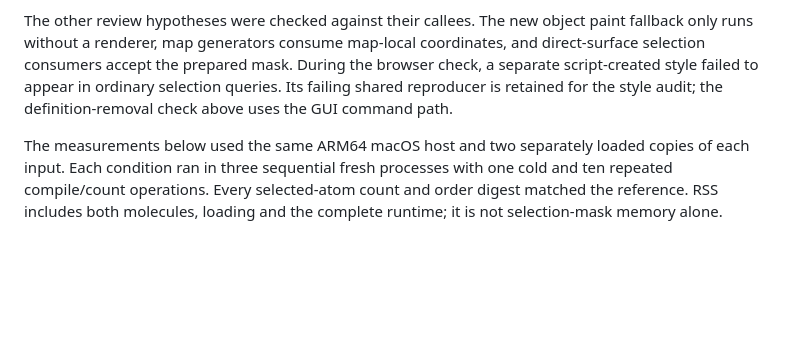
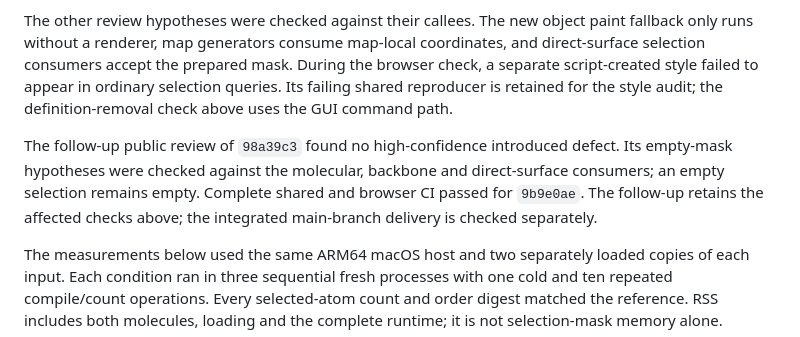
Before and after one commit to mogura-rs/cuemol-rs, a Markdown page: docs/parity-audit.md, the part around the change. Rendered like a GitHub page; blank space fills up the shorter version.

Commit message:
Record the selection isolation follow-up review
Co-authored-by: Codex <noreply@openai.com>

```diff
--- a/docs/parity-audit.md
+++ b/docs/parity-audit.md
@@ -806,6 +806,12 @@ During the browser check, a separate script-created style failed to appear in
 ordinary selection queries. Its failing shared reproducer is retained for the
 style audit; the definition-removal check above uses the GUI command path.
 
+The follow-up public review of `98a39c3` found no high-confidence introduced
+defect. Its empty-mask hypotheses were checked against the molecular, backbone
+and direct-surface consumers; an empty selection remains empty. Complete shared
+and browser CI passed for `9b9e0ae`. The follow-up retains the affected checks
+above; the integrated main-branch delivery is checked separately.
+
 The measurements below used the same ARM64 macOS host and two separately loaded
 copies of each input. Each condition ran in three sequential fresh processes
 with one cold and ten repeated compile/count operations. Every selected-atom
```
